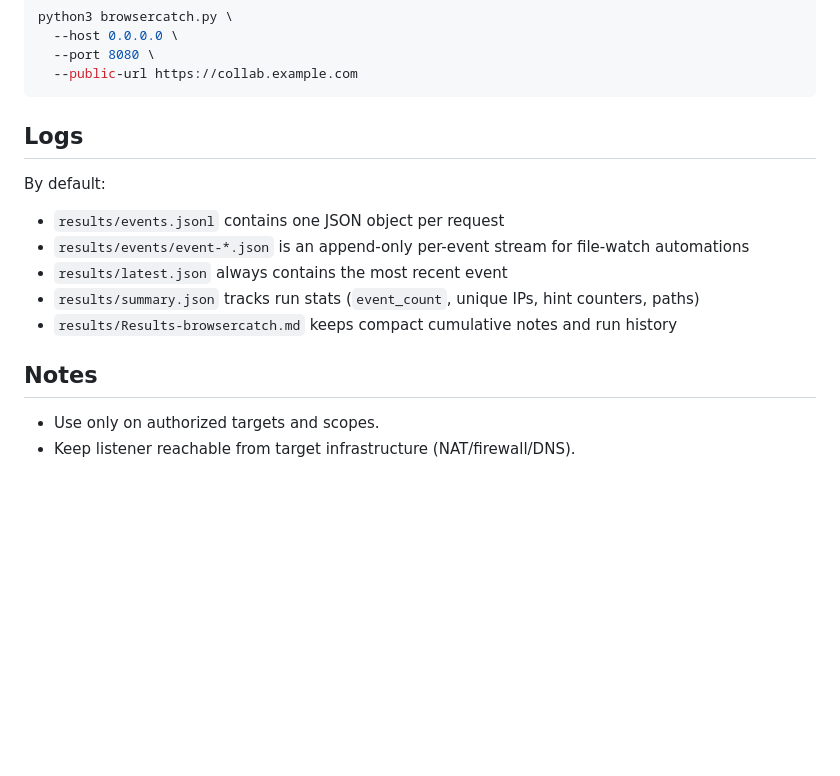
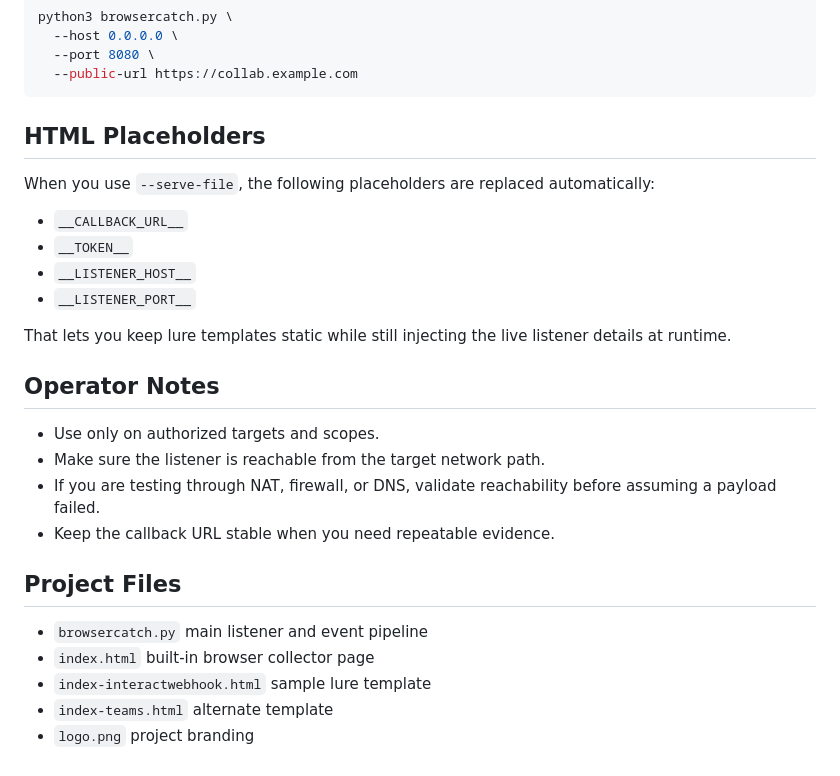
Before and after one commit to crtvrffnrt/Browser-Fingerprint-Collector, a Markdown page: README.md, the part around one of its changes. Rendered like a GitHub page; blank space fills up the shorter version.

````diff
--- a/README.md
+++ b/README.md
@@ -128,14 +163,28 @@ python3 browsercatch.py \
   --public-url https://collab.example.com
 ```
 
-## Logs
-By default:
-- `results/events.jsonl` contains one JSON object per request
-- `results/events/event-*.json` is an append-only per-event stream for file-watch automations
-- `results/latest.json` always contains the most recent event
-- `results/summary.json` tracks run stats (`event_count`, unique IPs, hint counters, paths)
-- `results/Results-browsercatch.md` keeps compact cumulative notes and run history
+## HTML Placeholders
 
-## Notes
+When you use `--serve-file`, the following placeholders are replaced automatically:
+
+- `__CALLBACK_URL__`
+- `__TOKEN__`
+- `__LISTENER_HOST__`
+- `__LISTENER_PORT__`
+
+That lets you keep lure templates static while still injecting the live listener details at runtime.
+
+## Operator Notes
+
 - Use only on authorized targets and scopes.
-- Keep listener reachable from target infrastructure (NAT/firewall/DNS).
+- Make sure the listener is reachable from the target network path.
+- If you are testing through NAT, firewall, or DNS, validate reachability before assuming a payload failed.
+- Keep the callback URL stable when you need repeatable evidence.
+
+## Project Files
+
+- `browsercatch.py` main listener and event pipeline
+- `index.html` built-in browser collector page
+- `index-interactwebhook.html` sample lure template
+- `index-teams.html` alternate template
+- `logo.png` project branding
````
Also changed, not shown: other parts of README.md (+98 -63 lines).
